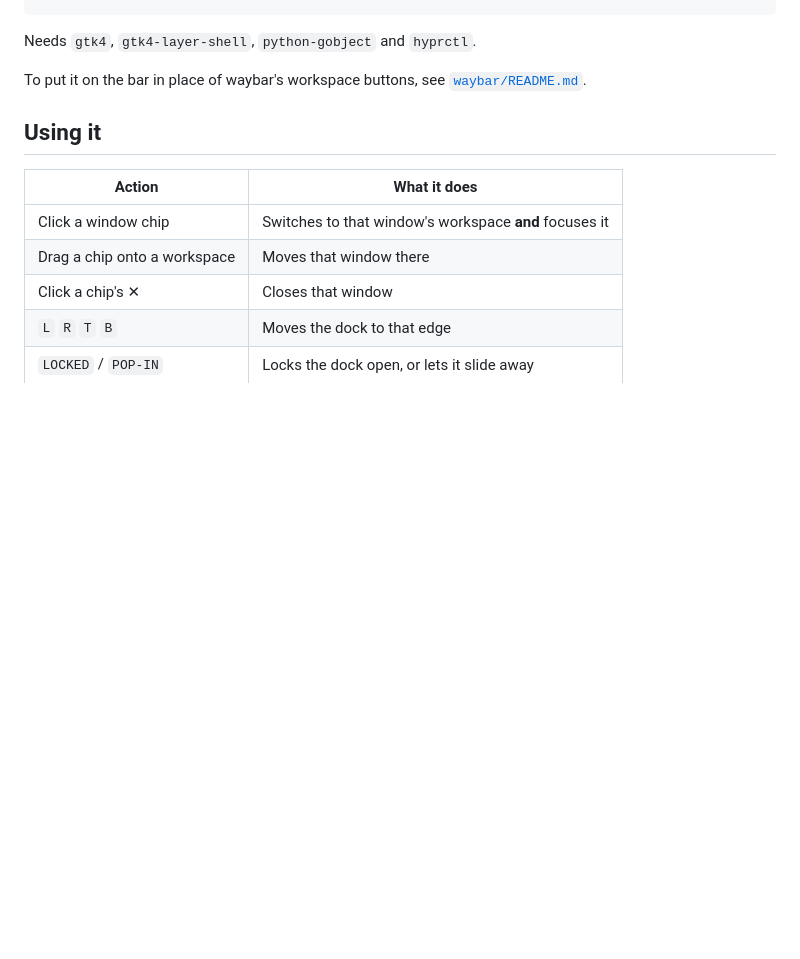
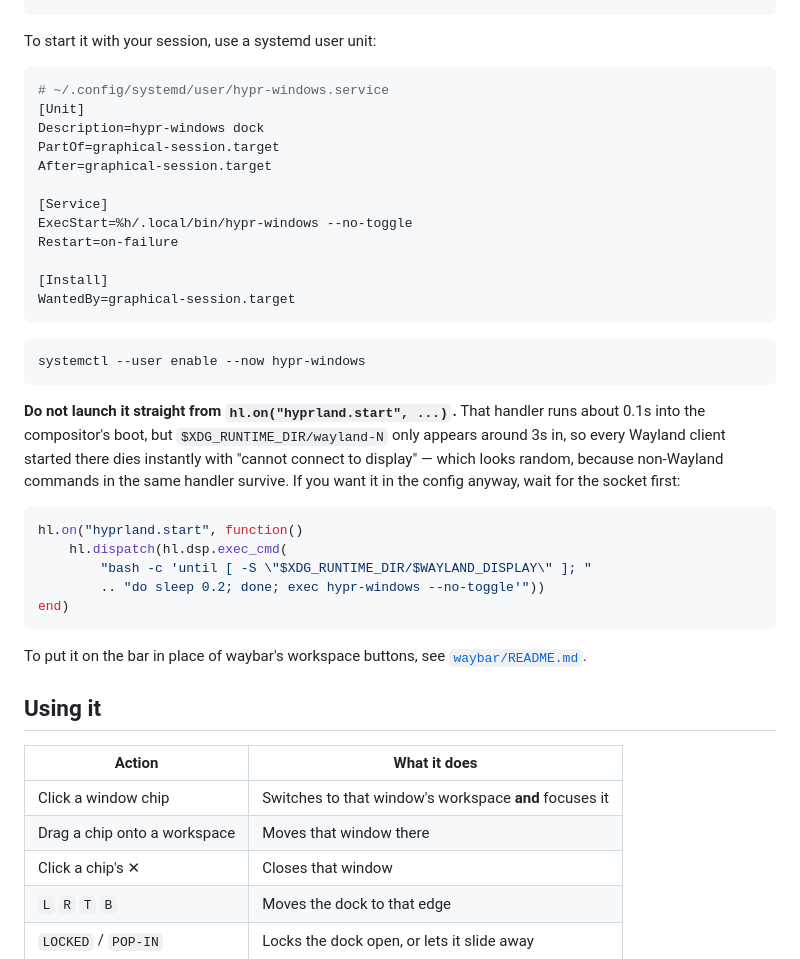
Before and after one commit to CrownParkComputing/hypr-windows, a Markdown page: README.md, the part around one of its changes. Rendered like a GitHub page; blank space fills up the shorter version.

````diff
--- a/README.md
+++ b/README.md
@@ -25,7 +55,41 @@ says what has focus. This puts all of it in one place you can act on.
 hypr-windows            # start it (run again to toggle)
 ```
 
-Needs `gtk4`, `gtk4-layer-shell`, `python-gobject` and `hyprctl`.
+To start it with your session, use a systemd user unit:
+
+```ini
+# ~/.config/systemd/user/hypr-windows.service
+[Unit]
+Description=hypr-windows dock
+PartOf=graphical-session.target
+After=graphical-session.target
+
+[Service]
+ExecStart=%h/.local/bin/hypr-windows --no-toggle
+Restart=on-failure
+
+[Install]
+WantedBy=graphical-session.target
+```
+
+```sh
+systemctl --user enable --now hypr-windows
+```
+
+**Do not launch it straight from `hl.on("hyprland.start", ...)`.** That
+handler runs about 0.1s into the compositor's boot, but
+`$XDG_RUNTIME_DIR/wayland-N` only appears around 3s in, so every Wayland
+client started there dies instantly with "cannot connect to display" — which
+looks random, because non-Wayland commands in the same handler survive. If you
+want it in the config anyway, wait for the socket first:
+
+```lua
+hl.on("hyprland.start", function()
+    hl.dispatch(hl.dsp.exec_cmd(
+        "bash -c 'until [ -S \"$XDG_RUNTIME_DIR/$WAYLAND_DISPLAY\" ]; "
+        .. "do sleep 0.2; done; exec hypr-windows --no-toggle'"))
+end)
+```
 
 To put it on the bar in place of waybar's workspace buttons, see
 [`waybar/README.md`](waybar/README.md).
````
Also changed, not shown: other parts of README.md (+31 -1 lines), docs/bar-button.png (added), docs/dock-left.png, docs/panel-top.png (added), 1 other file.
